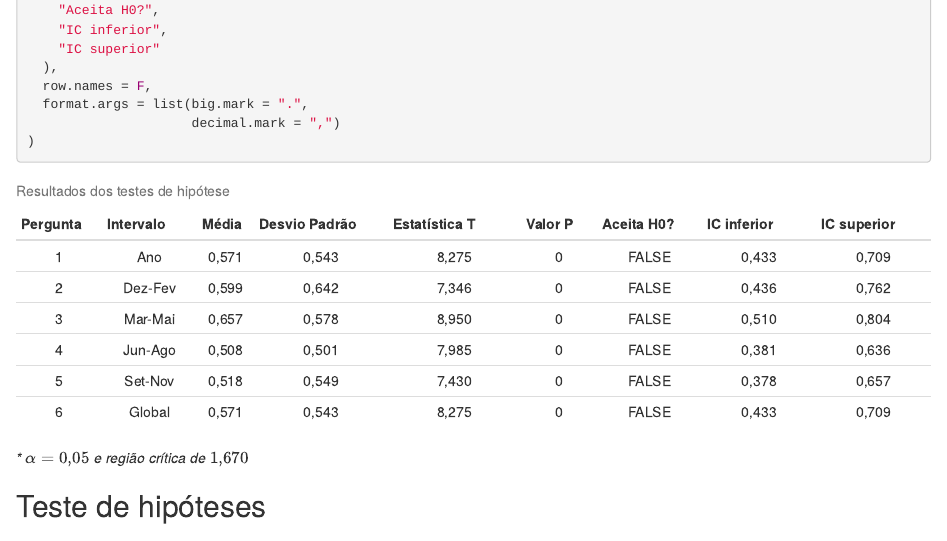
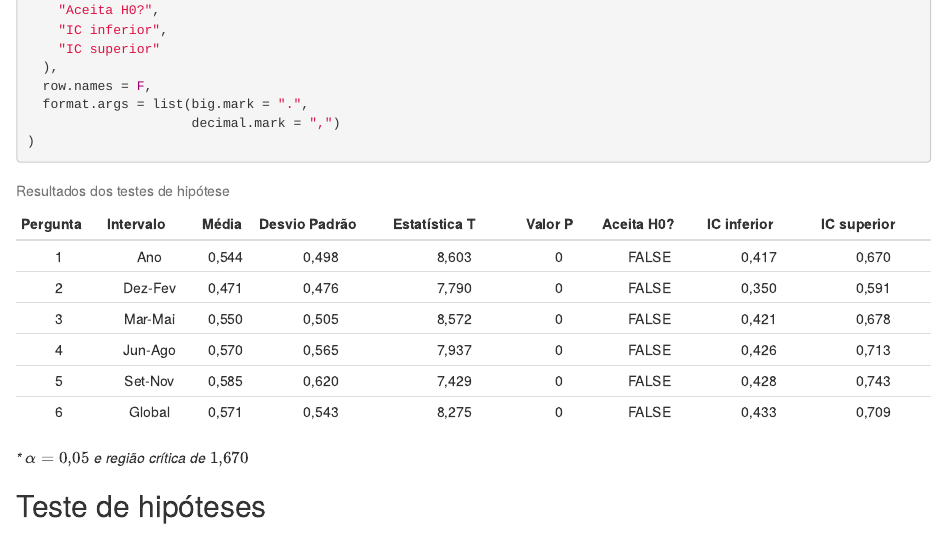
Before and after one commit to Ar-Kan/mudancas-climaticas, an R Markdown document (apresentacao_mudanca_climatica.Rmd): the page in a window 1100 px wide, from 4970 px down. Rendered offline with R 4.5, knitr and Pandoc, with nearby package versions; some code elsewhere in the file could not run offline.

Commit message:
Corrige dataset utilizado

```diff
--- a/apresentacao_mudanca_climatica.Rmd
+++ b/apresentacao_mudanca_climatica.Rmd
@@ -201,7 +201,7 @@ p + dark_theme
 #| fig-align: 'center'
 #| echo: false
 
-p <- ggplot(dfw, aes(Year)) +
+p <- ggplot(df, aes(Year)) +
   geom_line(aes(y = Meteorological.year, colour = "Anual"), size = 1) +
   geom_line(aes(y = Dec.Jan.Feb, colour = "Dez-Fev"), size = 0.75) +
   geom_line(aes(y = Mar.Apr.May, colour = "Mar-Mai"), size = 0.75) +
@@ -498,11 +498,12 @@ N <- 62
 alpha <- 0.05
 regiao_critica <- qt(alpha, df = N - 1, lower.tail = F)
 
-media_1 <- mean(dfw$Meteorological.year)
-desvio_padrao_1 <- sd(dfw$Meteorological.year)
+dados <- df$Meteorological.year
+media_1 <- mean(dados)
+desvio_padrao_1 <- sd(dados)
 estatistica_t_1 <- (media_1 - 0) / (desvio_padrao_1 / sqrt(N))
 valor_p_1 <- pt(estatistica_t_1, df = N - 1, lower.tail = F)
-limite_confianca_1 <- confidence_limit(dfw$Meteorological.year)
+limite_confianca_1 <- confidence_limit(dados)
 sprintf("(1) Rejeita H0? %s", valor_p_1 < regiao_critica)
 sprintf(
   "(1) Limite de confiança: (%s, %s)",
@@ -510,11 +511,12 @@ sprintf(
   media_1 + limite_confianca_1
 )
 
-media_2 <- mean(dfw$Dec.Jan.Feb)
-desvio_padrao_2 <- sd(dfw$Dec.Jan.Feb)
+dados <- df$Dec.Jan.Feb
+media_2 <- mean(dados)
+desvio_padrao_2 <- sd(dados)
 estatistica_t_2 <- (media_2 - 0) / (desvio_padrao_2 / sqrt(N))
 valor_p_2 <- pt(estatistica_t_2, df = N - 1, lower.tail = F)
-limite_confianca_2 <- confidence_limit(dfw$Dec.Jan.Feb)
+limite_confianca_2 <- confidence_limit(dados)
 sprintf("(2) Rejeita H0? %s", valor_p_2 < regiao_critica)
 sprintf(
   "(2) Limite de confiança: (%s, %s)",
@@ -522,11 +524,12 @@ sprintf(
   media_2 + limite_confianca_2
 )
 
-media_3 <- mean(dfw$Mar.Apr.May)
-desvio_padrao_3 <- sd(dfw$Mar.Apr.May)
+dados <- df$Mar.Apr.May
+media_3 <- mean(dados)
+desvio_padrao_3 <- sd(dados)
 estatistica_t_3 <- (media_3 - 0) / (desvio_padrao_3 / sqrt(N))
 valor_p_3 <- pt(estatistica_t_3, df = N - 1, lower.tail = F)
-limite_confianca_3 <- confidence_limit(dfw$Mar.Apr.May)
+limite_confianca_3 <- confidence_limit(dados)
 sprintf("(3) Rejeita H0? %s", valor_p_3 < regiao_critica)
 sprintf(
   "(3) Limite de confiança: (%s, %s)",
@@ -534,11 +537,12 @@ sprintf(
   media_3 + limite_confianca_3
 )
 
-media_4 <- mean(dfw$Jun.Jul.Aug)
-desvio_padrao_4 <- sd(dfw$Jun.Jul.Aug)
+dados <- df$Jun.Jul.Aug
+media_4 <- mean(dados)
+desvio_padrao_4 <- sd(dados)
 estatistica_t_4 <- (media_4 - 0) / (desvio_padrao_4 / sqrt(N))
 valor_p_4 <- pt(estatistica_t_4, df = N - 1, lower.tail = F)
-limite_confianca_4 <- confidence_limit(dfw$Jun.Jul.Aug)
+limite_confianca_4 <- confidence_limit(dados)
 sprintf("(4) Rejeita H0? %s", valor_p_4 < regiao_critica)
 sprintf(
   "(4) Limite de confiança: (%s, %s)",
@@ -546,11 +550,12 @@ sprintf(
   media_4 + limite_confianca_4
 )
 
-media_5 <- mean(dfw$Sep.Oct.Nov)
-desvio_padrao_5 <- sd(dfw$Sep.Oct.Nov)
+dados <- df$Sep.Oct.Nov
+media_5 <- mean(dados)
+desvio_padrao_5 <- sd(dados)
 estatistica_t_5 <- (media_5 - 0) / (desvio_padrao_5 / sqrt(N))
 valor_p_5 <- pt(estatistica_t_5, df = N - 1, lower.tail = F)
-limite_confianca_5 <- confidence_limit(dfw$Sep.Oct.Nov)
+limite_confianca_5 <- confidence_limit(dados)
 sprintf("(5) Rejeita H0? %s", valor_p_5 < regiao_critica)
 sprintf(
   "(5) Limite de confiança: (%s, %s)",
@@ -558,11 +563,12 @@ sprintf(
   media_5 + limite_confianca_5
 )
 
-media_6 <- mean(dfw$Meteorological.year)
-desvio_padrao_6 <- sd(dfw$Meteorological.year)
+dados <- dfw$Meteorological.year
+media_6 <- mean(dados)
+desvio_padrao_6 <- sd(dados)
 estatistica_t_6 <- (media_6 - 0) / (desvio_padrao_6 / sqrt(N))
 valor_p_6 <- pt(estatistica_t_6, df = N - 1, lower.tail = F)
-limite_confianca_6 <- confidence_limit(dfw$Meteorological.year)
+limite_confianca_6 <- confidence_limit(dados)
 sprintf("(6) Rejeita H0? %s", valor_p_6 < regiao_critica)
 sprintf(
   "(6) Limite de confiança: (%s, %s)",
```
